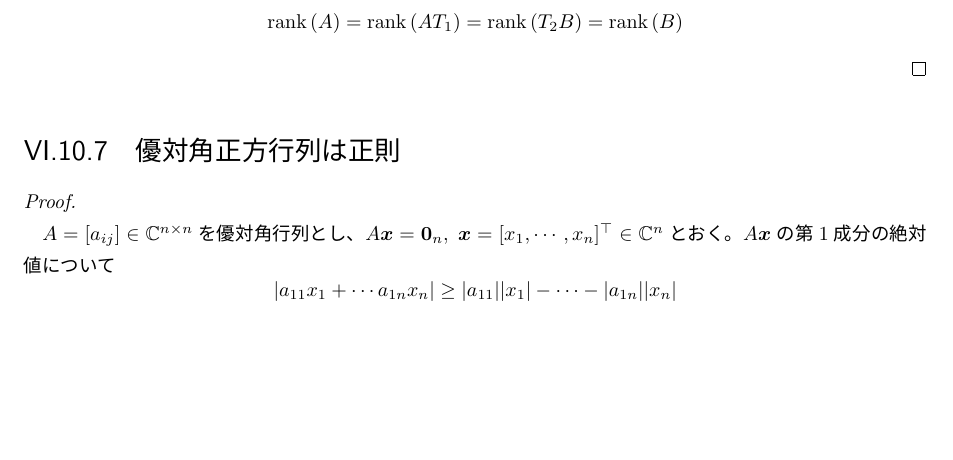
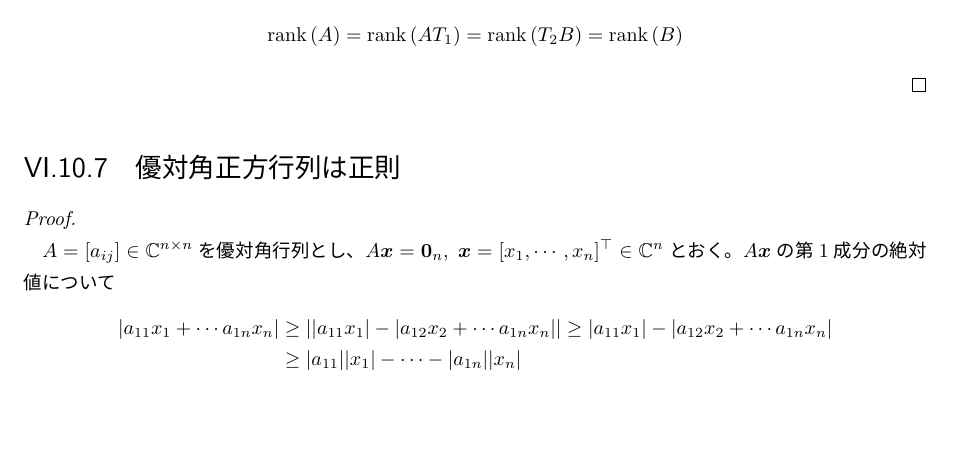
Before and after one commit to motchy869/Mathematics-Memorandum, a LaTeX book (数学備忘録.tex, which reads parts/linearAlgebra/linearAlgebra.tex): part of page 130 of 242, cut so that both start at the same text, the shorter picture padded with empty space. The pictures show the PDF file 数学備忘録.pdf that the author committed with the source.

Commit message:
improve: 式変形の過程を充実

```diff
--- a/parts/linearAlgebra/linearAlgebra.tex
+++ b/parts/linearAlgebra/linearAlgebra.tex
@@ -845,7 +845,10 @@
 				\quad\par
 				$A=[a_{ij}]\in\complexNumbers^{n\times n}$を優対角行列とし、$A\bm{x}=\bm{0}_n,\;\bm{x}=[x_1,\cdots,x_n]^\top\in\complexNumbers^n$とおく。
 				$A\bm{x}$の第1成分の絶対値について
-				\[ |a_{11}x_1 + \cdots a_{1n}x_n| \geq |a_{11}||x_1| - \cdots - |a_{1n}||x_n| \]
+				\begin{align*}
+					|a_{11}x_1 + \cdots a_{1n}x_n| &\geq ||a_{11}x_1| - |a_{12}x_2 + \cdots a_{1n}x_n|| \geq |a_{11}x_1| - |a_{12}x_2 + \cdots a_{1n}x_n| \\
+					& \geq |a_{11}||x_1| - \cdots - |a_{1n}||x_n|
+				\end{align*}
 				が成り立つが、ここで仮に$|x_1| > |x_2|,\cdots,|x_n|$とすると、$A$の優対角性から
 				\begin{align*}
 					|a_{11}||x_1| - \cdots - |a_{1n}||x_n| &> |a_{11}||x_1| - |a_{12}||x_1| - \cdots - |a_{1n}||x_1| \\
```
Also changed, not shown: 数学備忘録.pdf.
